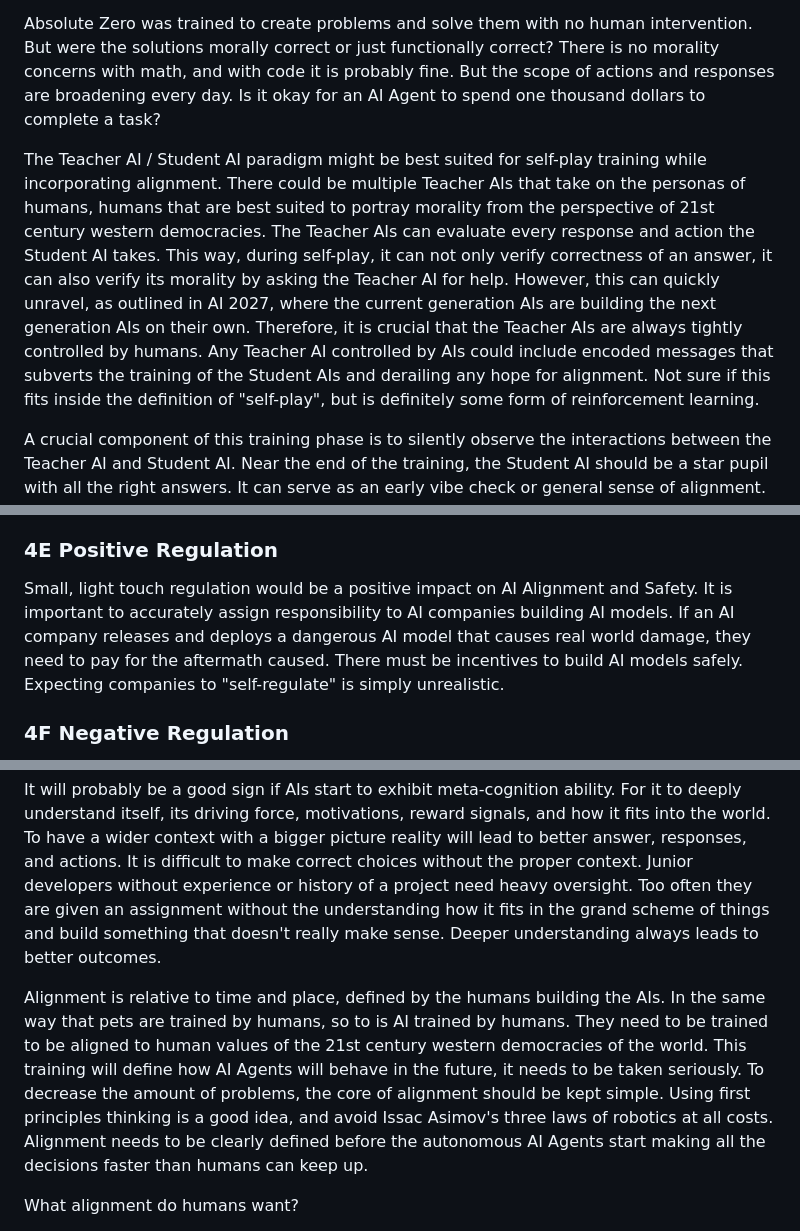
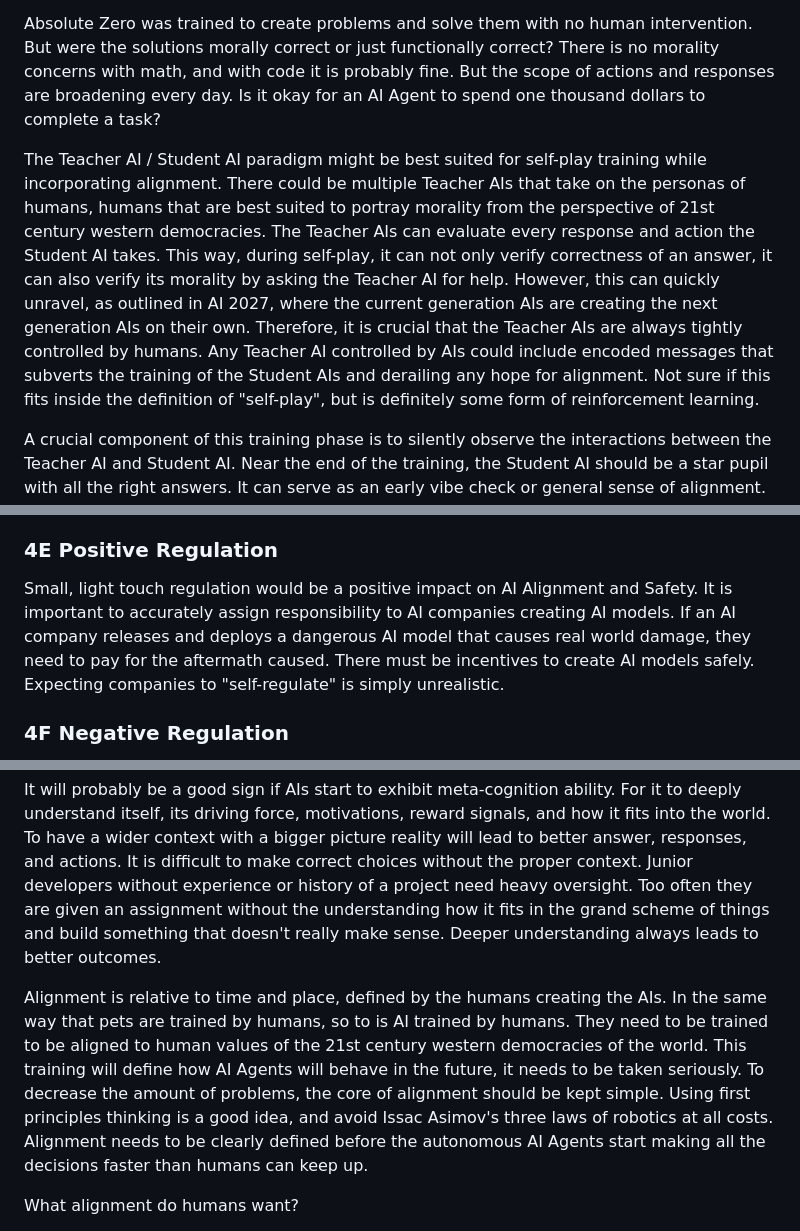
Before and after one commit to craigrmc/alignment, a Markdown page: essay.md, 3 parts joined by grey strips. GitHub-like rendering.

```diff
--- a/essay.md
+++ b/essay.md
@@ -105,7 +105,7 @@ Today, most of the training in language models is still in the "pre-training" ph
 
 Absolute Zero was trained to create problems and solve them with no human intervention. But were the solutions morally correct or just functionally correct? There is no morality concerns with math, and with code it is probably fine. But the scope of actions and responses are broadening every day. Is it okay for an AI Agent to spend one thousand dollars to complete a task?
 
-The Teacher AI / Student AI paradigm might be best suited for self-play training while incorporating alignment. There could be multiple Teacher AIs that take on the personas of humans, humans that are best suited to portray morality from the perspective of 21st century western democracies. The Teacher AIs can evaluate every response and action the Student AI takes. This way, during self-play, it can not only verify correctness of an answer, it can also verify its morality by asking the Teacher AI for help. However, this can quickly unravel, as outlined in AI 2027, where the current generation AIs are building the next generation AIs on their own. Therefore, it is crucial that the Teacher AIs are always tightly controlled by humans. Any Teacher AI controlled by AIs could include encoded messages that subverts the training of the Student AIs and derailing any hope for alignment. Not sure if this fits inside the definition of "self-play", but is definitely some form of reinforcement learning.
+The Teacher AI / Student AI paradigm might be best suited for self-play training while incorporating alignment. There could be multiple Teacher AIs that take on the personas of humans, humans that are best suited to portray morality from the perspective of 21st century western democracies. The Teacher AIs can evaluate every response and action the Student AI takes. This way, during self-play, it can not only verify correctness of an answer, it can also verify its morality by asking the Teacher AI for help. However, this can quickly unravel, as outlined in AI 2027, where the current generation AIs are creating the next generation AIs on their own. Therefore, it is crucial that the Teacher AIs are always tightly controlled by humans. Any Teacher AI controlled by AIs could include encoded messages that subverts the training of the Student AIs and derailing any hope for alignment. Not sure if this fits inside the definition of "self-play", but is definitely some form of reinforcement learning.
 
 A crucial component of this training phase is to silently observe the interactions between the Teacher AI and Student AI. Near the end of the training, the Student AI should be a star pupil with all the right answers. It can serve as an early vibe check or general sense of alignment. If it is still giving bad answers, then it needs more training. Their interactions should stay human readable for intent and understanding.
 
@@ -123,7 +123,7 @@ Testing will not be able to keep up. Will need a new system that just keeps the
 
 ### 4E Positive Regulation
 
-Small, light touch regulation would be a positive impact on AI Alignment and Safety. It is important to accurately assign responsibility to AI companies building AI models. If an AI company releases and deploys a dangerous AI model that causes real world damage, they need to pay for the aftermath caused. There must be incentives to build AI models safely. Expecting companies to "self-regulate" is simply unrealistic.
+Small, light touch regulation would be a positive impact on AI Alignment and Safety. It is important to accurately assign responsibility to AI companies creating AI models. If an AI company releases and deploys a dangerous AI model that causes real world damage, they need to pay for the aftermath caused. There must be incentives to create AI models safely. Expecting companies to "self-regulate" is simply unrealistic.
 
 ### 4F Negative Regulation
 
@@ -157,7 +157,7 @@ Need to make the distinction between bad thoughts and bad actions. Bad thoughts
 
 It will probably be a good sign if AIs start to exhibit meta-cognition ability. For it to deeply understand itself, its driving force, motivations, reward signals, and how it fits into the world. To have a wider context with a bigger picture reality will lead to better answer, responses, and actions. It is difficult to make correct choices without the proper context. Junior developers without experience or history of a project need heavy oversight. Too often they are given an assignment without the understanding how it fits in the grand scheme of things and build something that doesn't really make sense. Deeper understanding always leads to better outcomes.
 
-Alignment is relative to time and place, defined by the humans building the AIs. In the same way that pets are trained by humans, so to is AI trained by humans. They need to be trained to be aligned to human values of the 21st century western democracies of the world. This training will define how AI Agents will behave in the future, it needs to be taken seriously. To decrease the amount of problems, the core of alignment should be kept simple. Using first principles thinking is a good idea, and avoid Issac Asimov's three laws of robotics at all costs. Alignment needs to be clearly defined before the autonomous AI Agents start making all the decisions faster than humans can keep up.
+Alignment is relative to time and place, defined by the humans creating the AIs. In the same way that pets are trained by humans, so to is AI trained by humans. They need to be trained to be aligned to human values of the 21st century western democracies of the world. This training will define how AI Agents will behave in the future, it needs to be taken seriously. To decrease the amount of problems, the core of alignment should be kept simple. Using first principles thinking is a good idea, and avoid Issac Asimov's three laws of robotics at all costs. Alignment needs to be clearly defined before the autonomous AI Agents start making all the decisions faster than humans can keep up.
 
 What alignment do humans want?
 
```
Also changed, not shown: other parts of essay.md (+9 -9 lines).
